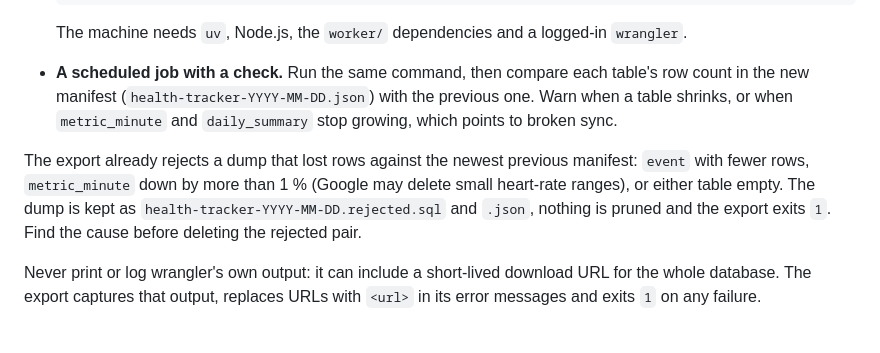
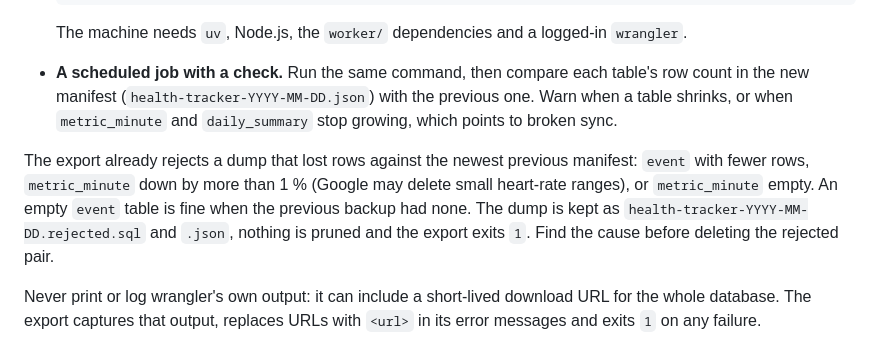
Before and after one commit to deluispablo/health-tracker, a Markdown page: docs/operations.md, the part around the change. Drawn GitHub-style.

```diff
--- a/docs/operations.md
+++ b/docs/operations.md
@@ -34,7 +34,7 @@ The export in `py/` dumps D1, verifies a local restore and keeps the last eight
   The machine needs `uv`, Node.js, the `worker/` dependencies and a logged-in `wrangler`.
 - **A scheduled job with a check.** Run the same command, then compare each table's row count in the new manifest (`health-tracker-YYYY-MM-DD.json`) with the previous one. Warn when a table shrinks, or when `metric_minute` and `daily_summary` stop growing, which points to broken sync.
 
-The export already rejects a dump that lost rows against the newest previous manifest: `event` with fewer rows, `metric_minute` down by more than 1 % (Google may delete small heart-rate ranges), or either table empty. The dump is kept as `health-tracker-YYYY-MM-DD.rejected.sql` and `.json`, nothing is pruned and the export exits `1`. Find the cause before deleting the rejected pair.
+The export already rejects a dump that lost rows against the newest previous manifest: `event` with fewer rows, `metric_minute` down by more than 1 % (Google may delete small heart-rate ranges), or `metric_minute` empty. An empty `event` table is fine when the previous backup had none. The dump is kept as `health-tracker-YYYY-MM-DD.rejected.sql` and `.json`, nothing is pruned and the export exits `1`. Find the cause before deleting the rejected pair.
 
 Never print or log wrangler's own output: it can include a short-lived download URL for the whole database. The export captures that output, replaces URLs with `<url>` in its error messages and exits `1` on any failure.
 
```
Also changed, not shown: README.md (+1 -1 lines).
